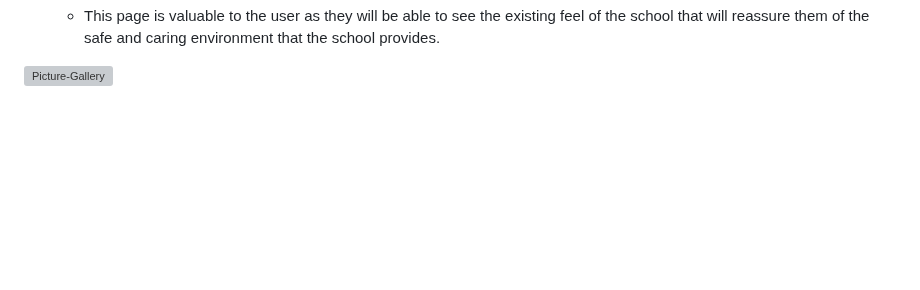
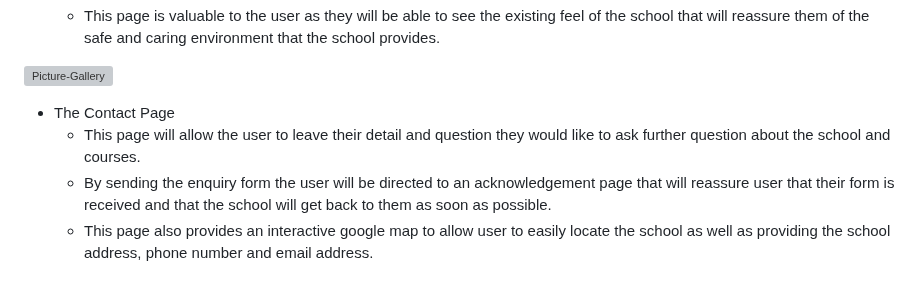
Before and after one commit to Whon1980-DL/kids-english-club, a Markdown page: README.md, the part around the change. Rendered like a GitHub page; blank space fills up the shorter version; grey boxes are pictures that could not be loaded.

Commit message:
docs:Add content to the contact page section

```diff
--- a/README.md
+++ b/README.md
@@ -138,3 +138,8 @@ The clear navigation of the website will contribute to an enjoyable experience w
     * This page is valuable to the user as they will be able to see the existing feel of the school that will reassure them of the safe and caring environment that the school provides.
 
 ![Picture-Gallery](assets/images/readme/picture-gallery-image.png)
+
+* The Contact Page
+    * This page will allow the user to leave their detail and question they would like to ask further question about the school and courses.
+    * By sending the enquiry form the user will be directed to an acknowledgement page that will reassure user that their form is received and that the school will get back to them as soon as possible.
+    * This page also provides an interactive google map to allow user to easily locate the school as well as providing the school address, phone number and email address.
```
